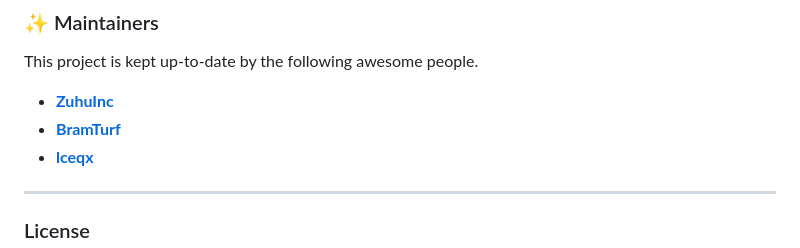
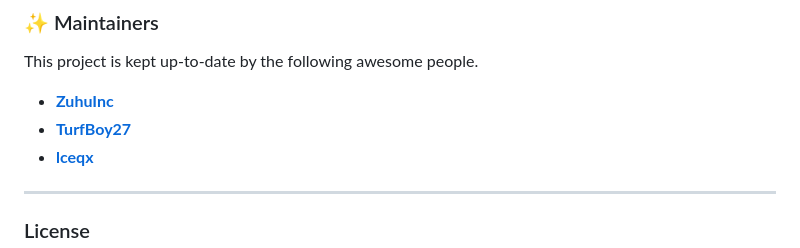
Before and after one commit to ZuhuInc/Simple-OFME-Downloader-LIB, a Markdown page: README.md, the part around the change. GitHub-like rendering.

Commit message:
Update contributor name in README.md

```diff
--- a/README.md
+++ b/README.md
@@ -85,7 +85,7 @@ The script will guide you through a few simple steps.
 This project is kept up-to-date by the following awesome people.
 
 *   **[ZuhuInc](https://github.com/ZuhuInc)**
-*   **[BramTurf](https://github.com/BramTurf)**
+*   **[TurfBoy27](https://github.com/Turfboy27)**
 *   **[lceqx](https://github.com/lceqx)**
 
 ---
```
